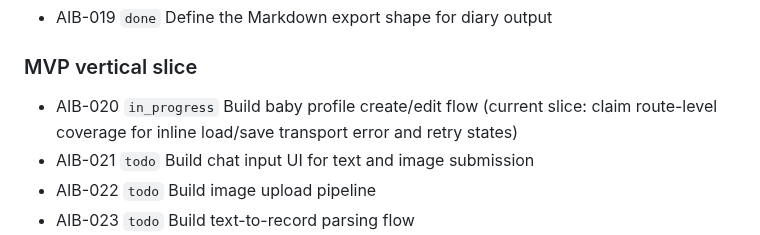
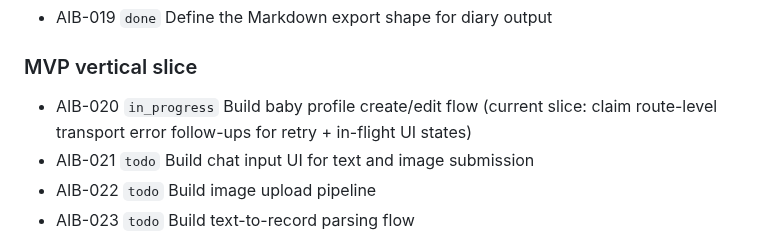
Before and after one commit to tensorcopy/aibaby, a Markdown page: tasks/current.md, the part around the change. Rendered like a GitHub page.

Commit message:
chore(AIB-020): claim route transport follow-up slice

```diff
--- a/tasks/current.md
+++ b/tasks/current.md
@@ -14,7 +14,7 @@ This file is the lightweight shared backlog for human and agent coordination.
 - AIB-019 `done` Define the Markdown export shape for diary output
 
 ### MVP vertical slice
-- AIB-020 `in_progress` Build baby profile create/edit flow (current slice: claim route-level coverage for inline load/save transport error and retry states)
+- AIB-020 `in_progress` Build baby profile create/edit flow (current slice: claim route-level transport error follow-ups for retry + in-flight UI states)
 - AIB-021 `todo` Build chat input UI for text and image submission
 - AIB-022 `todo` Build image upload pipeline
 - AIB-023 `todo` Build text-to-record parsing flow
```
